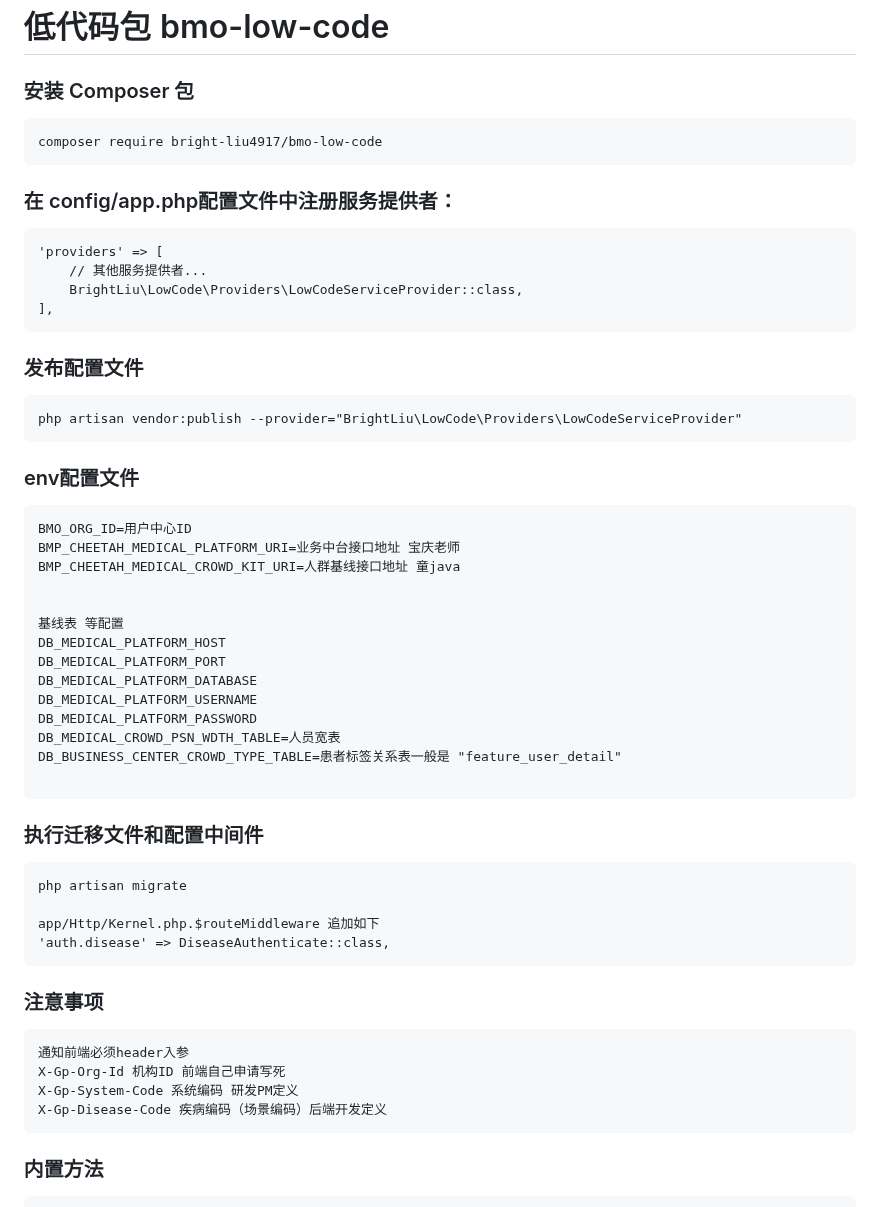
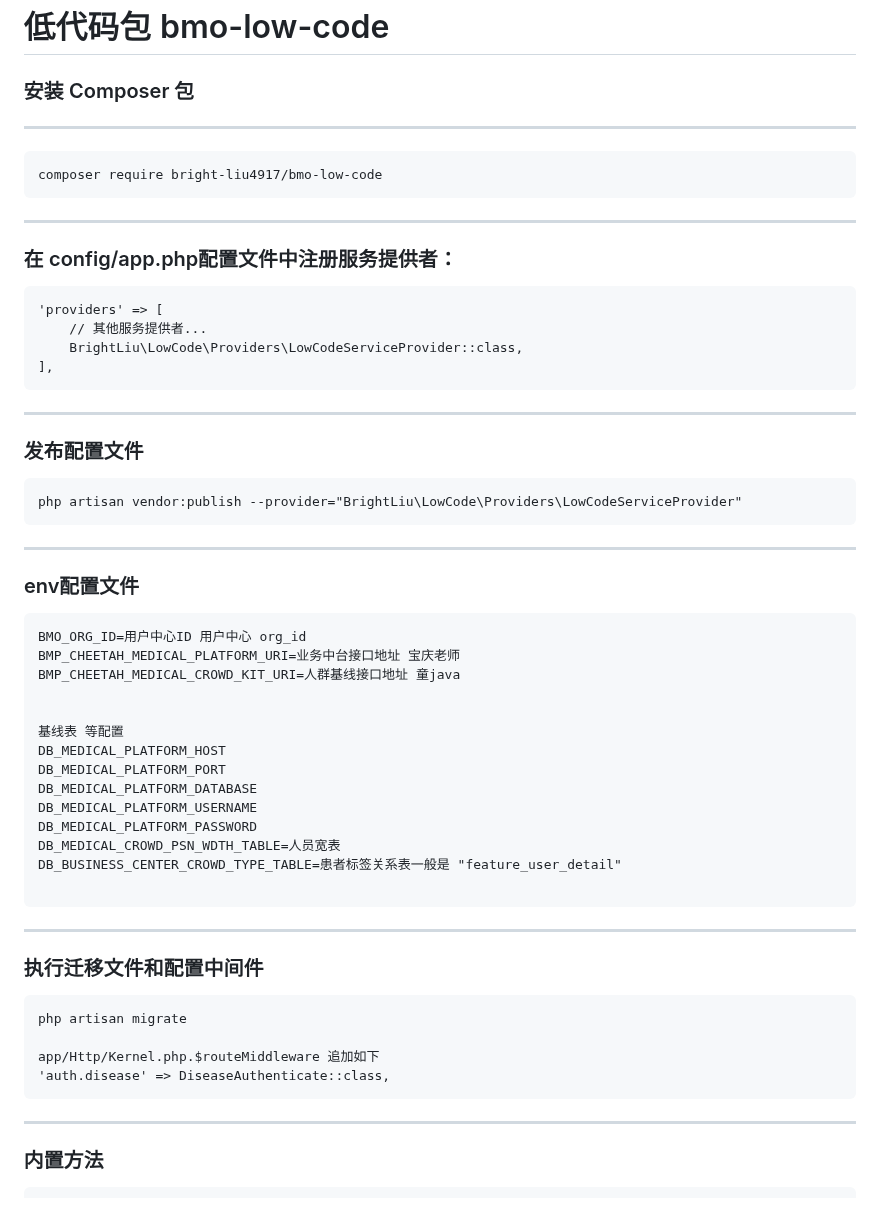
Before and after one commit to BrightLiu4917/bmo-low-code, a Markdown page: README.md, the part around one of its changes. GitHub-like rendering.

````diff
--- a/README.md
+++ b/README.md
@@ -1,8 +1,10 @@
 # 低代码包 bmo-low-code
 ### 安装 Composer 包
+-----
 ```text
 composer require bright-liu4917/bmo-low-code
 ```
+-----
 ### 在 config/app.php配置文件中注册服务提供者：
 ```text
 'providers' => [
@@ -10,13 +12,15 @@ composer require bright-liu4917/bmo-low-code
     BrightLiu\LowCode\Providers\LowCodeServiceProvider::class,
 ],
 ```
+-----
 ### 发布配置文件
 ```text
 php artisan vendor:publish --provider="BrightLiu\LowCode\Providers\LowCodeServiceProvider"
 ```
+-----
 ### env配置文件
 ```text
-BMO_ORG_ID=用户中心ID
+BMO_ORG_ID=用户中心ID 用户中心 org_id
 BMP_CHEETAH_MEDICAL_PLATFORM_URI=业务中台接口地址 宝庆老师
 BMP_CHEETAH_MEDICAL_CROWD_KIT_URI=人群基线接口地址 童java
 
@@ -31,6 +35,7 @@ DB_MEDICAL_CROWD_PSN_WDTH_TABLE=人员宽表
 DB_BUSINESS_CENTER_CROWD_TYPE_TABLE=患者标签关系表一般是 "feature_user_detail"
 
 ```
+-----
 ### 执行迁移文件和配置中间件
 ```text
 php artisan migrate
@@ -38,14 +43,8 @@ php artisan migrate
 app/Http/Kernel.php.$routeMiddleware 追加如下
 'auth.disease' => DiseaseAuthenticate::class,
 ```
+-----
 
-### 注意事项
-```text
-通知前端必须header入参
-X-Gp-Org-Id 机构ID 前端自己申请写死
-X-Gp-System-Code 系统编码 研发PM定义
-X-Gp-Disease-Code 疾病编码（场景编码）后端开发定义
-```
 ### 内置方法
 ```text
 低代码查询数据
````
Also changed, not shown: other parts of README.md (+17 -2 lines), img.png (added).
